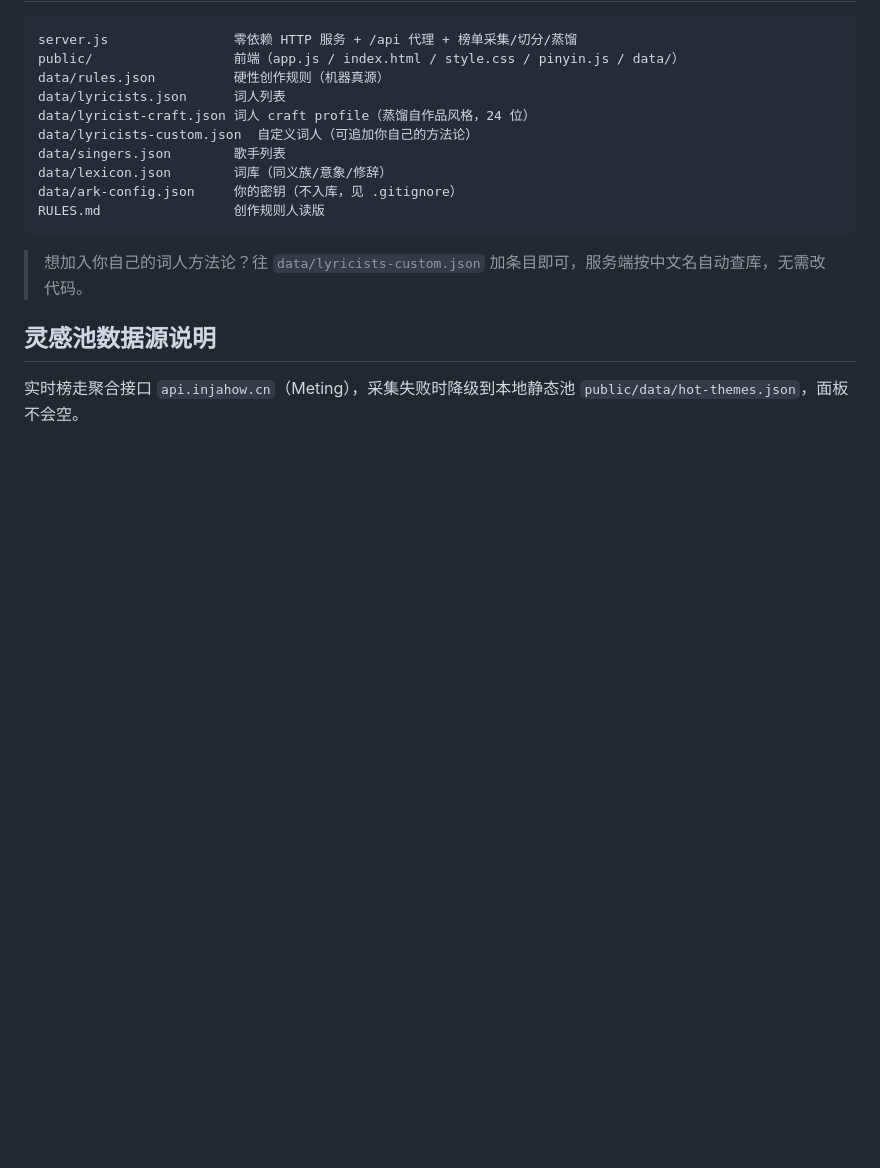
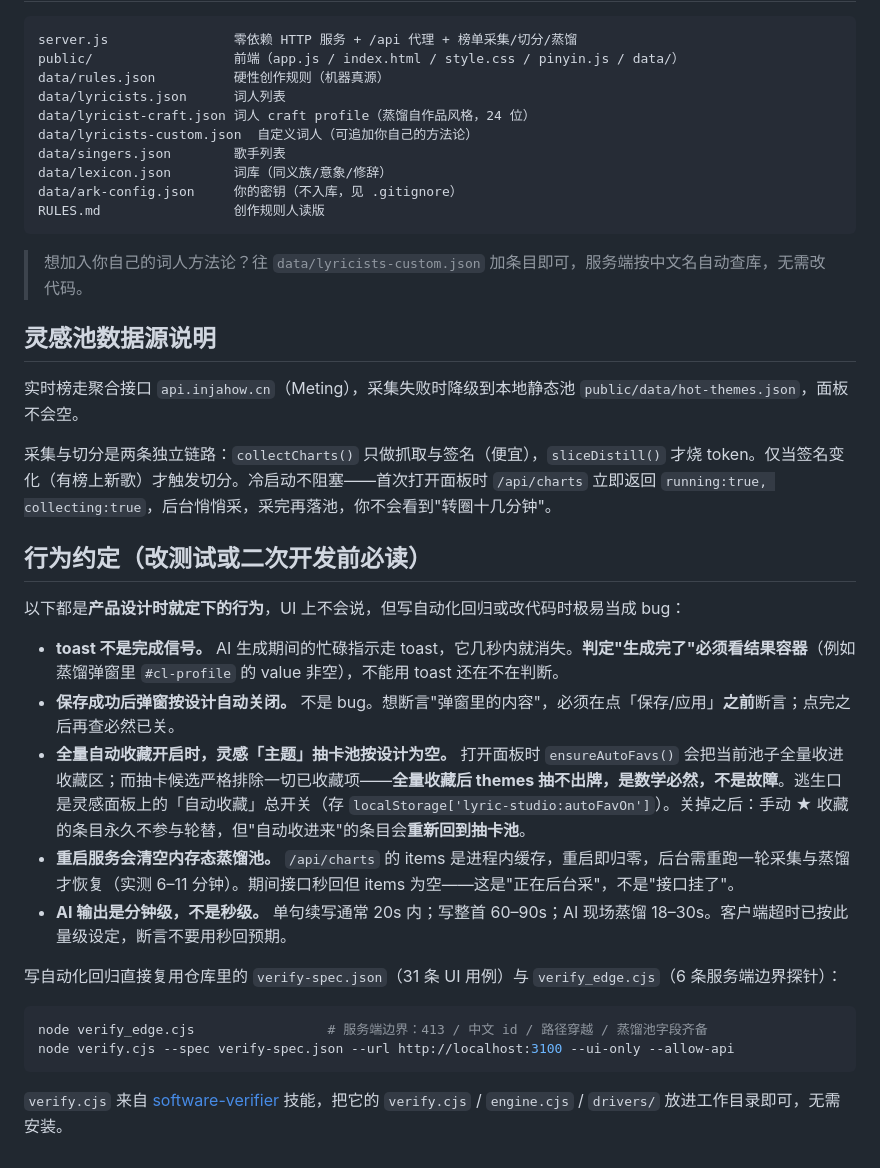
Before and after one commit to shuigui-ou/lyric-studio-AI, a Markdown page: README.md, the part around the change. Drawn GitHub-style; blank space fills up the shorter version.

Commit message:
docs: 补充「行为约定」章节（改测试/二次开发前必读）

````diff
--- a/README.md
+++ b/README.md
@@ -65,3 +65,24 @@ RULES.md                 创作规则人读版
 ## 灵感池数据源说明
 
 实时榜走聚合接口 `api.injahow.cn`（Meting），采集失败时降级到本地静态池 `public/data/hot-themes.json`，面板不会空。
+
+采集与切分是两条独立链路：`collectCharts()` 只做抓取与签名（便宜），`sliceDistill()` 才烧 token。仅当签名变化（有榜上新歌）才触发切分。冷启动不阻塞——首次打开面板时 `/api/charts` 立即返回 `running:true, collecting:true`，后台悄悄采，采完再落池，你不会看到"转圈十几分钟"。
+
+## 行为约定（改测试或二次开发前必读）
+
+以下都是**产品设计时就定下的行为**，UI 上不会说，但写自动化回归或改代码时极易当成 bug：
+
+- **toast 不是完成信号。** AI 生成期间的忙碌指示走 toast，它几秒内就消失。**判定"生成完了"必须看结果容器**（例如蒸馏弹窗里 `#cl-profile` 的 value 非空），不能用 toast 还在不在判断。
+- **保存成功后弹窗按设计自动关闭。** 不是 bug。想断言"弹窗里的内容"，必须在点「保存/应用」**之前**断言；点完之后再查必然已关。
+- **全量自动收藏开启时，灵感「主题」抽卡池按设计为空。** 打开面板时 `ensureAutoFavs()` 会把当前池子全量收进收藏区；而抽卡候选严格排除一切已收藏项——**全量收藏后 themes 抽不出牌，是数学必然，不是故障**。逃生口是灵感面板上的「自动收藏」总开关（存 `localStorage['lyric-studio:autoFavOn']`）。关掉之后：手动 ★ 收藏的条目永久不参与轮替，但"自动收进来"的条目会**重新回到抽卡池**。
+- **重启服务会清空内存态蒸馏池。** `/api/charts` 的 items 是进程内缓存，重启即归零，后台需重跑一轮采集与蒸馏才恢复（实测 6–11 分钟）。期间接口秒回但 items 为空——这是"正在后台采"，不是"接口挂了"。
+- **AI 输出是分钟级，不是秒级。** 单句续写通常 20s 内；写整首 60–90s；AI 现场蒸馏 18–30s。客户端超时已按此量级设定，断言不要用秒回预期。
+
+写自动化回归直接复用仓库里的 `verify-spec.json`（31 条 UI 用例）与 `verify_edge.cjs`（6 条服务端边界探针）：
+
+```bash
+node verify_edge.cjs                 # 服务端边界：413 / 中文 id / 路径穿越 / 蒸馏池字段齐备
+node verify.cjs --spec verify-spec.json --url http://localhost:3100 --ui-only --allow-api
+```
+
+`verify.cjs` 来自 [software-verifier](https://github.com/shuigui-ou/software-verifier) 技能，把它的 `verify.cjs` / `engine.cjs` / `drivers/` 放进工作目录即可，无需安装。
````
